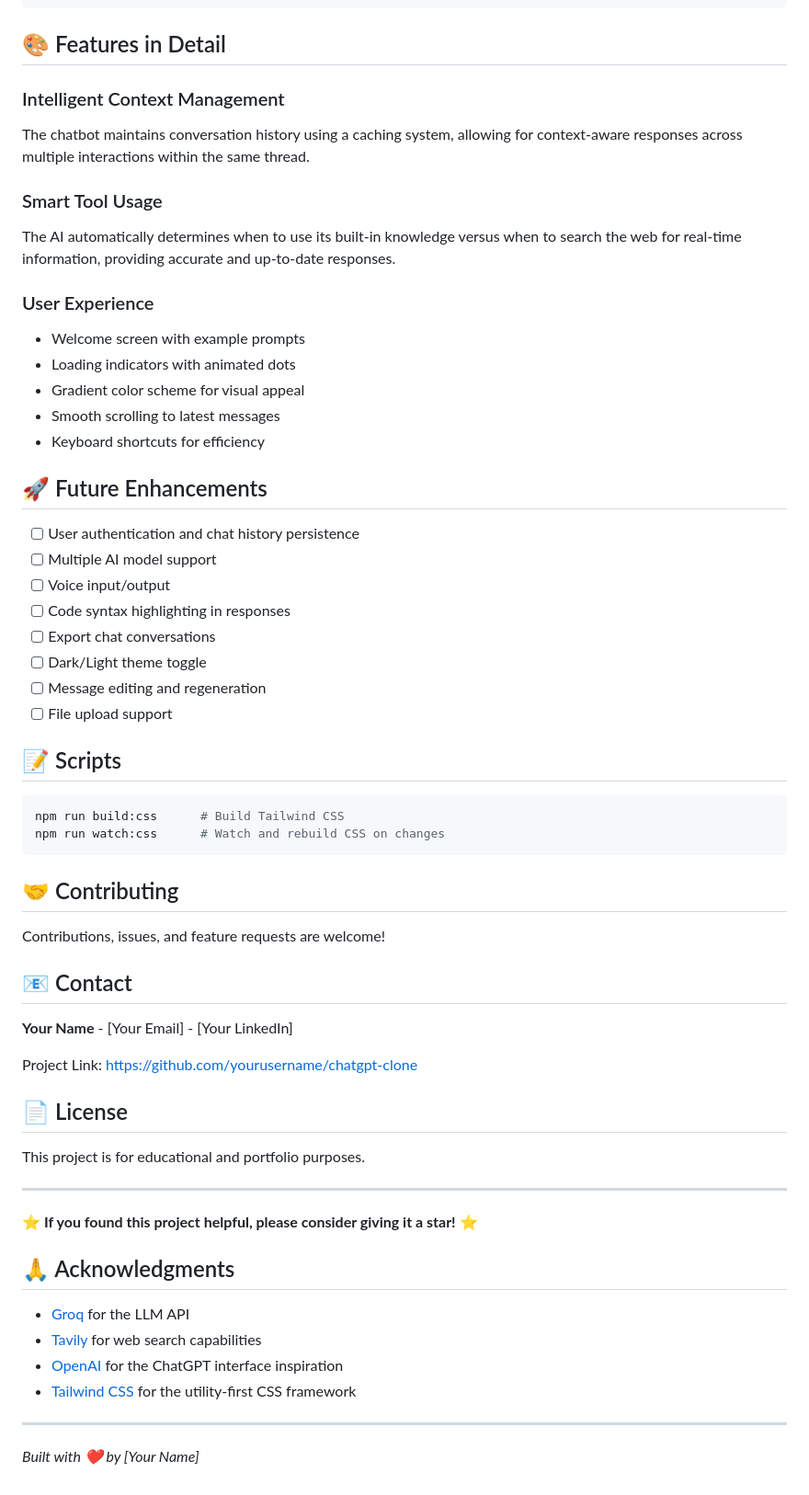
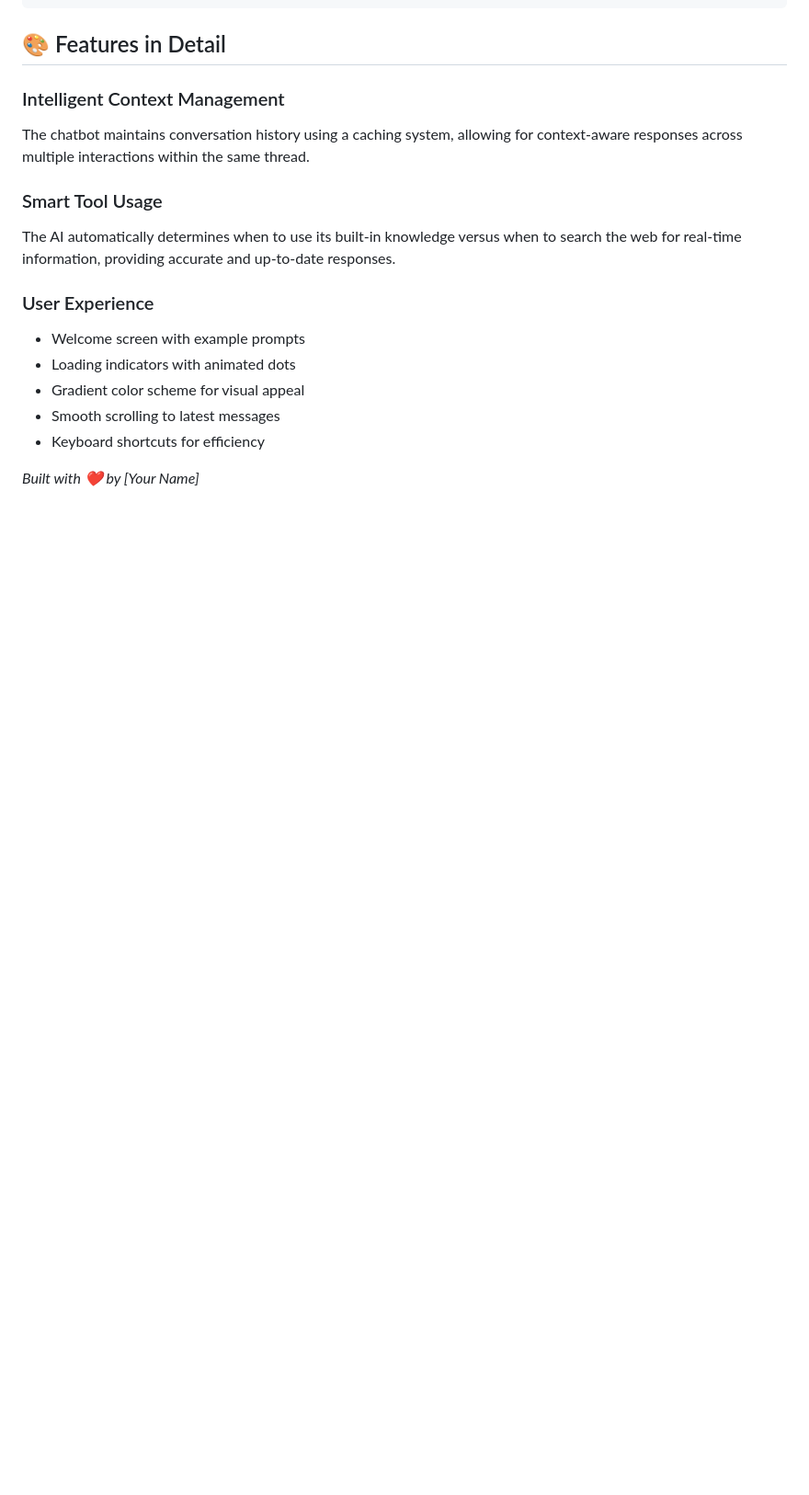
Before and after one commit to jesalagrawal8/ChatNova, a Markdown page: README.md, the part around one of its changes. Shown at 92% size. Rendered like a GitHub page; blank space fills up the shorter version.

````diff
--- a/README.md
+++ b/README.md
@@ -199,49 +136,5 @@ The AI automatically determines when to use its built-in knowledge versus when t
 - Smooth scrolling to latest messages
 - Keyboard shortcuts for efficiency
 
-## 🚀 Future Enhancements
-
-- [ ] User authentication and chat history persistence
-- [ ] Multiple AI model support
-- [ ] Voice input/output
-- [ ] Code syntax highlighting in responses
-- [ ] Export chat conversations
-- [ ] Dark/Light theme toggle
-- [ ] Message editing and regeneration
-- [ ] File upload support
-
-## 📝 Scripts
-
-```bash
-npm run build:css      # Build Tailwind CSS
-npm run watch:css      # Watch and rebuild CSS on changes
-```
-
-## 🤝 Contributing
-
-Contributions, issues, and feature requests are welcome!
-
-## 📧 Contact
-
-**Your Name** - [Your Email] - [Your LinkedIn]
-
-Project Link: [https://github.com/yourusername/chatgpt-clone](https://github.com/yourusername/chatgpt-clone)
-
-## 📄 License
-
-This project is for educational and portfolio purposes.
-
----
-
-⭐ **If you found this project helpful, please consider giving it a star!** ⭐
-
-## 🙏 Acknowledgments
-
-- [Groq](https://groq.com) for the LLM API
-- [Tavily](https://tavily.com) for web search capabilities
-- [OpenAI](https://openai.com) for the ChatGPT interface inspiration
-- [Tailwind CSS](https://tailwindcss.com) for the utility-first CSS framework
-
----
 
 _Built with ❤️ by [Your Name]_
````
Also changed, not shown: other parts of README.md (+0 -63 lines).
